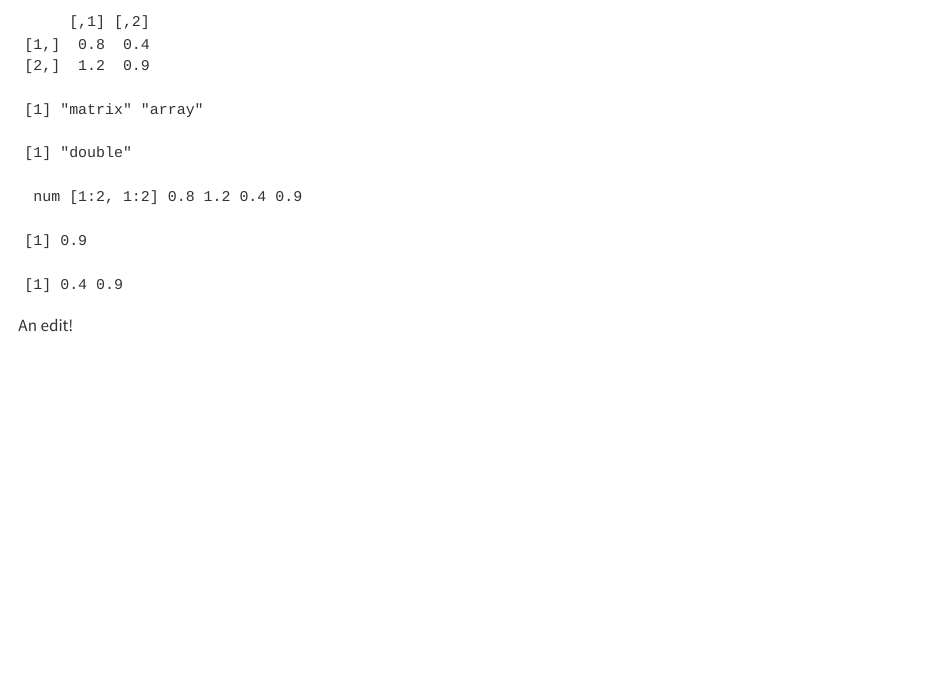
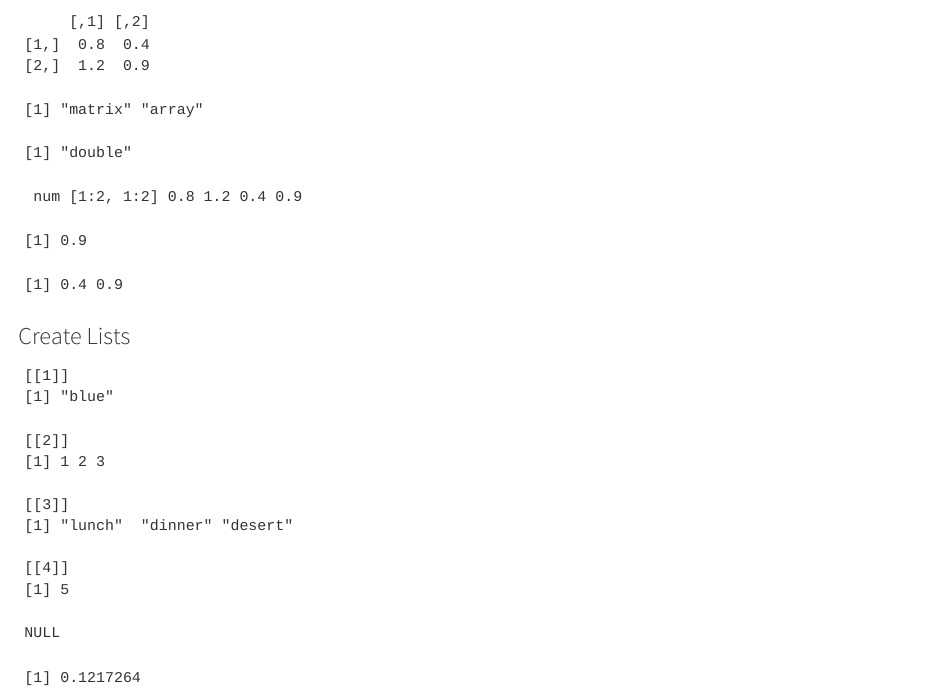
Before and after one commit to oksanaprotsukha/EDS-221_Day2_DataRepAndTypes, a Quarto document (code/EDS-221_Day2_DataRepAndTypes.qmd): the page in a window 1100 px wide, from 1560 px down. Rendered offline with R 4.5, knitr and Pandoc in place of Quarto, with nearby package versions.

Commit message:
added practice examples for lists

````diff
--- a/code/EDS-221_Day2_DataRepAndTypes.qmd
+++ b/code/EDS-221_Day2_DataRepAndTypes.qmd
@@ -144,4 +144,30 @@ fish_size[2,2]
 fish_size[, 2]
 ```
 
-An edit!
+### Create Lists
+
+```{r}
+
+urchins <- list("blue", c(1, 2, 3), c("lunch", "dinner", "desert"), 5L)
+urchins
+
+urchins$values # REVIEW
+# expected 1, 2, 3
+
+```
+
+```{r}
+urchins_list <- urchins[2]
+
+urchins_vector <- urchins[[2]]
+
+```
+
+```{r}
+sample1 <- c(1,2,3,4,5,3,2,4,1)
+sample2 <- c(3,4,1,6,7,4,8,9,0)
+
+ttest_example <- t.test(sample1, sample2)
+
+ttest_example$p.value
+```
````
Also changed, not shown: 1 other file.
